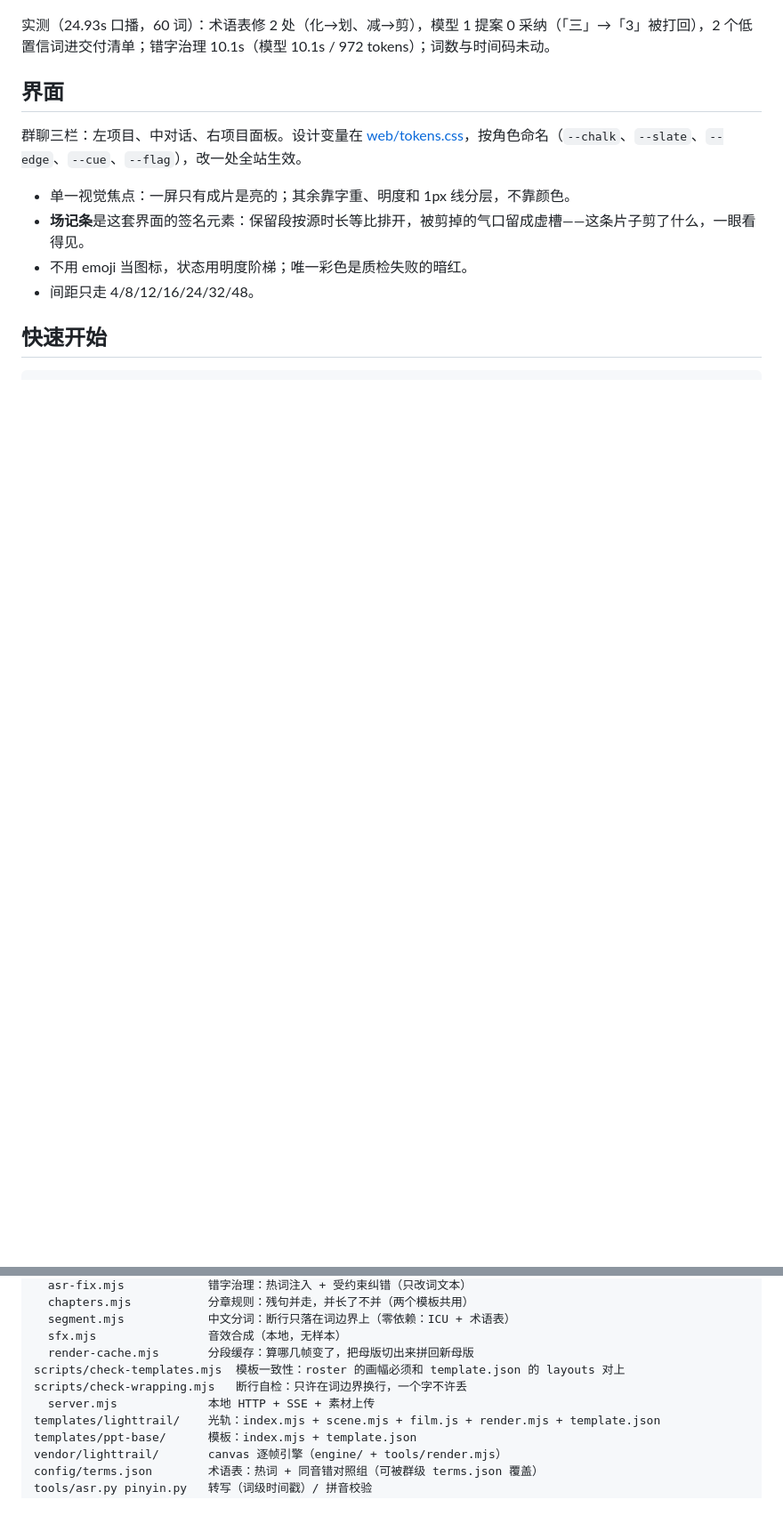
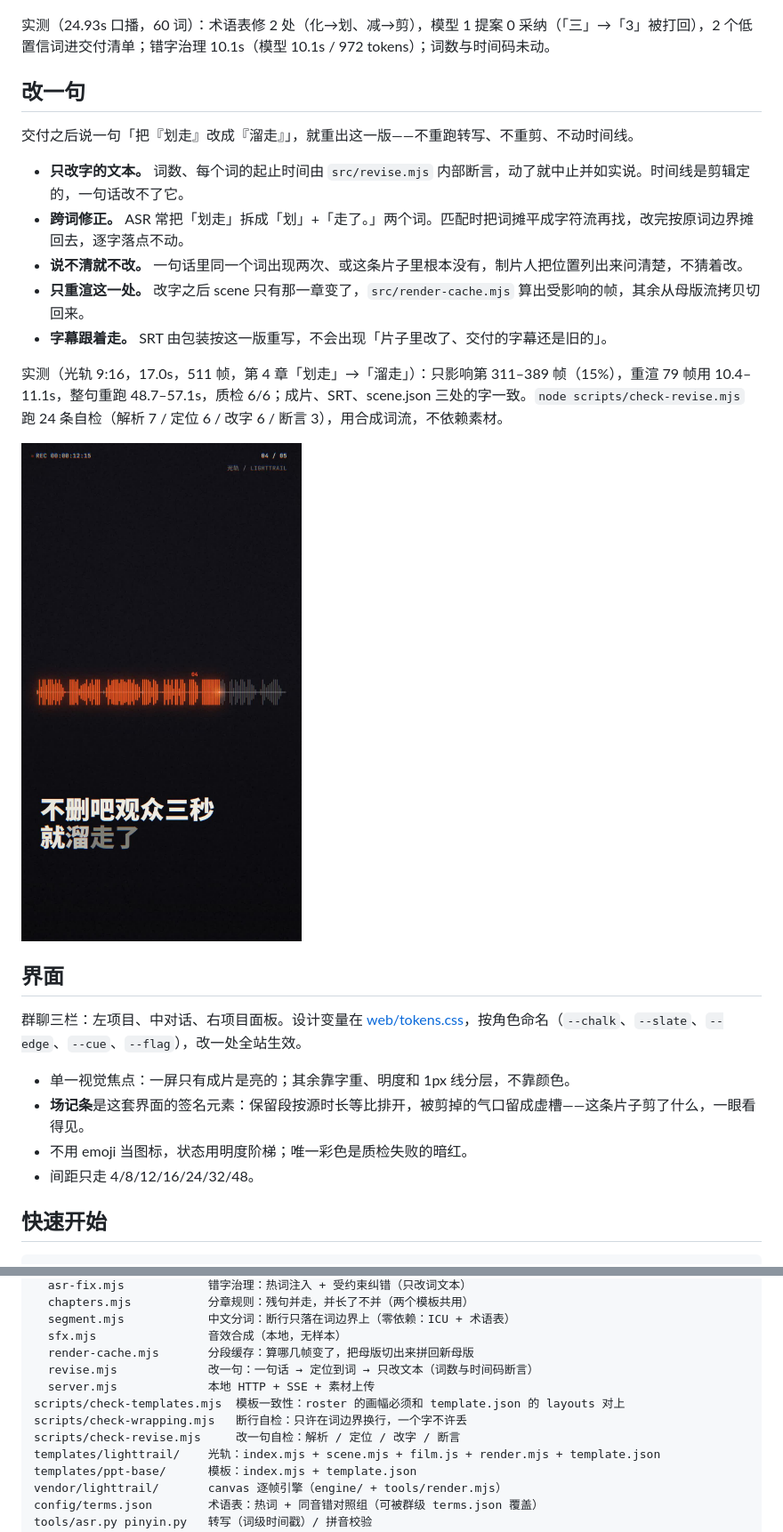
Before and after one commit to dingchenhui0618-arch/vision-bots, a Markdown page: README.md, 2 parts joined by grey strips. Shown at 89% size. Drawn GitHub-style; pictures changed too: docs/revise-edit.jpg (added); blank space fills up the shorter version.

```diff
--- a/README.md
+++ b/README.md
@@ -104,6 +104,20 @@
 
 实测（24.93s 口播，60 词）：术语表修 2 处（化→划、减→剪），模型 1 提案 0 采纳（「三」→「3」被打回），2 个低置信词进交付清单；错字治理 10.1s（模型 10.1s / 972 tokens）；词数与时间码未动。
 
+## 改一句
+
+交付之后说一句「把『划走』改成『溜走』」，就重出这一版——不重跑转写、不重剪、不动时间线。
+
+- **只改字的文本。** 词数、每个词的起止时间由 `src/revise.mjs` 内部断言，动了就中止并如实说。时间线是剪辑定的，一句话改不了它。
+- **跨词修正。** ASR 常把「划走」拆成「划」+「走了。」两个词。匹配时把词摊平成字符流再找，改完按原词边界摊回去，逐字落点不动。
+- **说不清就不改。** 一句话里同一个词出现两次、或这条片子里根本没有，制片人把位置列出来问清楚，不猜着改。
+- **只重渲这一处。** 改字之后 scene 只有那一章变了，`src/render-cache.mjs` 算出受影响的帧，其余从母版流拷贝切回来。
+- **字幕跟着走。** SRT 由包装按这一版重写，不会出现「片子里改了、交付的字幕还是旧的」。
+
+实测（光轨 9:16，17.0s，511 帧，第 4 章「划走」→「溜走」）：只影响第 311–389 帧（15%），重渲 79 帧用 10.4–11.1s，整句重跑 48.7–57.1s，质检 6/6；成片、SRT、scene.json 三处的字一致。`node scripts/check-revise.mjs` 跑 24 条自检（解析 7 / 定位 6 / 改字 6 / 断言 3），用合成词流，不依赖素材。
+
+![改一句：第 4 章划走改成溜走](docs/revise-edit.jpg)
+
 ## 界面
 
 群聊三栏：左项目、中对话、右项目面板。设计变量在 [web/tokens.css](web/tokens.css)，按角色命名（`--chalk`、`--slate`、`--edge`、`--cue`、`--flag`），改一处全站生效。
@@ -149,9 +164,11 @@ src/
   segment.mjs            中文分词：断行只落在词边界上（零依赖：ICU + 术语表）
   sfx.mjs                音效合成（本地，无样本）
   render-cache.mjs       分段缓存：算哪几帧变了，把母版切出来拼回新母版
+  revise.mjs             改一句：一句话 → 定位到词 → 只改文本（词数与时间码断言）
+  server.mjs             本地 HTTP + SSE + 素材上传
 scripts/check-templates.mjs  模板一致性：roster 的画幅必须和 template.json 的 layouts 对上
 scripts/check-wrapping.mjs   断行自检：只许在词边界换行，一个字不许丢
-  server.mjs             本地 HTTP + SSE + 素材上传
+scripts/check-revise.mjs     改一句自检：解析 / 定位 / 改字 / 断言
 templates/lighttrail/    光轨：index.mjs + scene.mjs + film.js + render.mjs + template.json
 templates/ppt-base/      模板：index.mjs + template.json
 vendor/lighttrail/       canvas 逐帧引擎（engine/ + tools/render.mjs）
```
Also changed, not shown: other parts of README.md (+4 -1 lines), docs/PROGRESS.md (+24 -0 lines), 6 other files.
